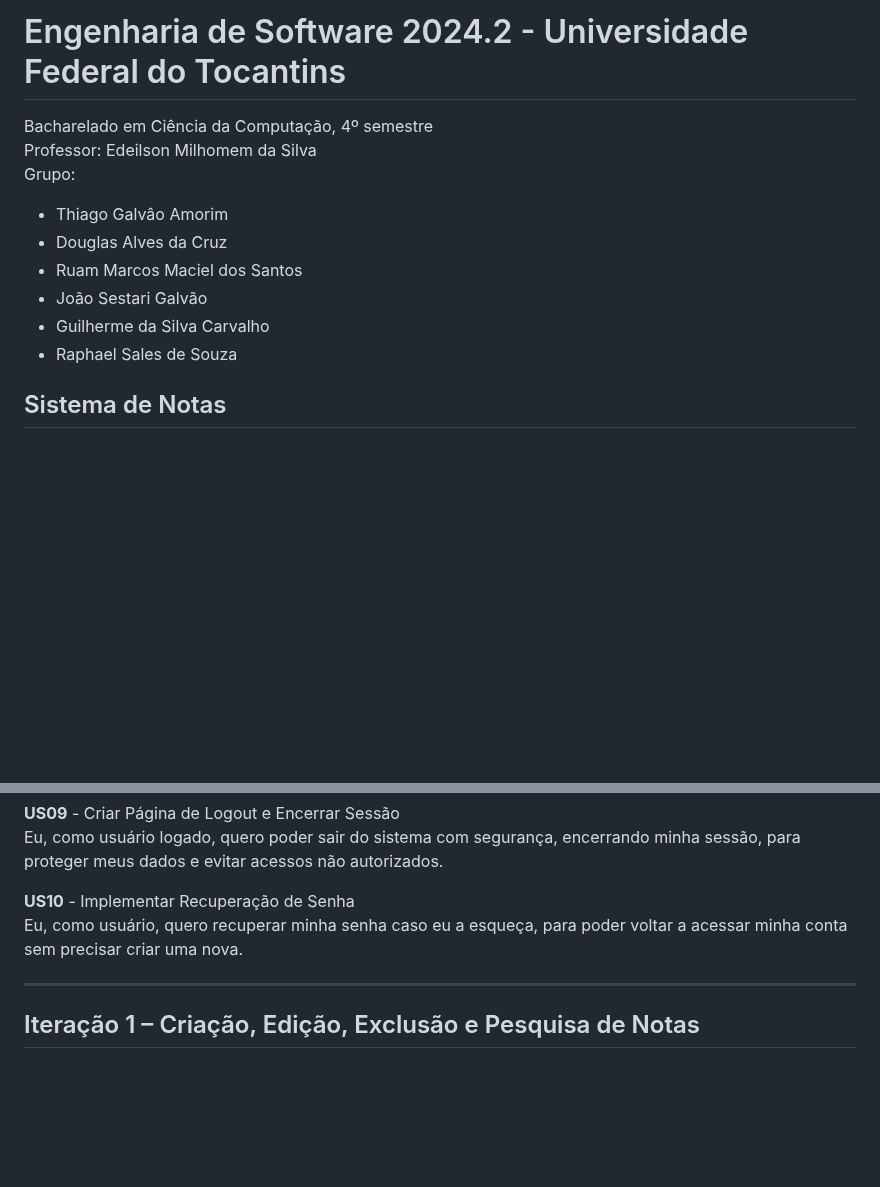
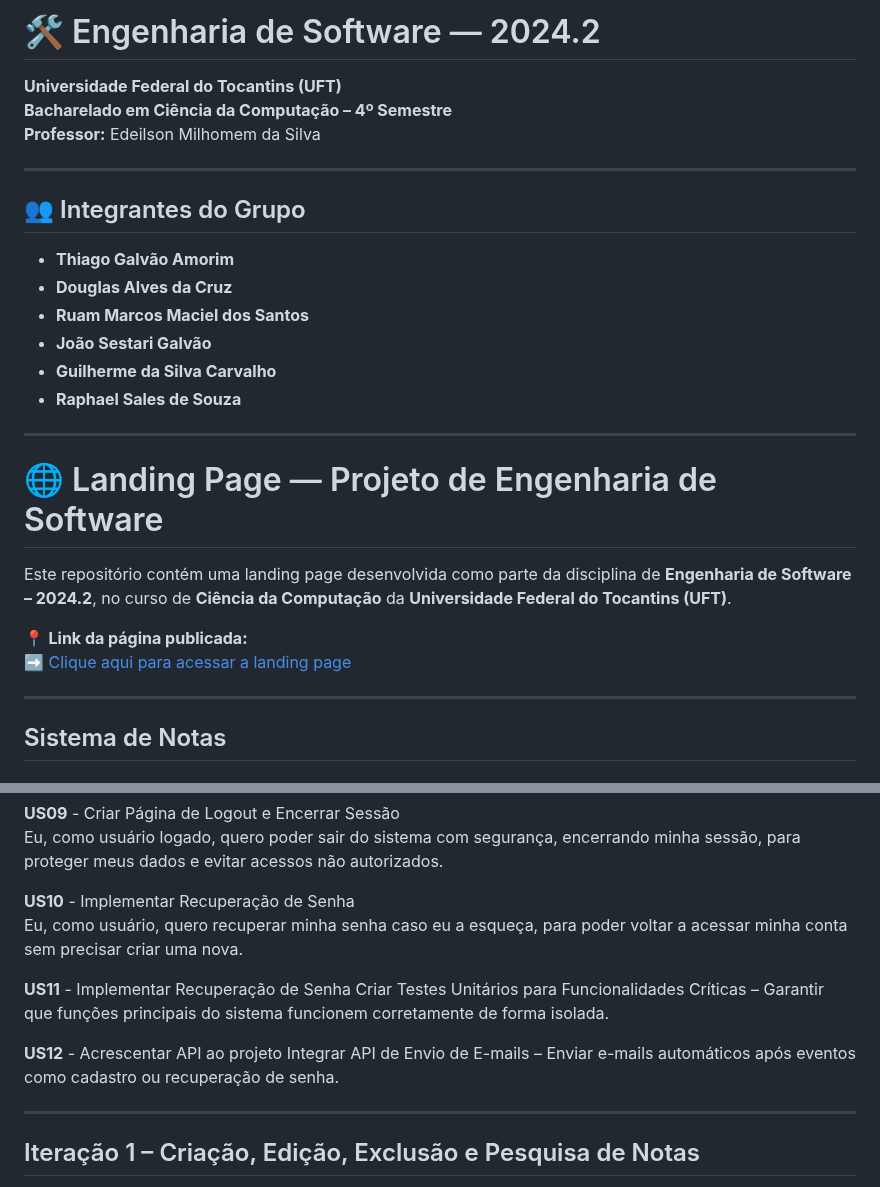
Before and after one commit to DevThiagoGalvaoAmorim/Do-it, a Markdown page: README.md, 2 parts joined by grey strips. Drawn GitHub-style; blank space fills up the shorter version.

```diff
--- a/README.md
+++ b/README.md
@@ -1,14 +1,29 @@
-# Engenharia de Software 2024.2 - Universidade Federal do Tocantins
-Bacharelado em Ciência da Computação, 4º semestre
-Professor: Edeilson Milhomem da Silva
-Grupo:
-* Thiago Galvâo Amorim
-* Douglas Alves da Cruz
-* Ruam Marcos Maciel dos Santos
-* João Sestari Galvão
-* Guilherme da Silva Carvalho
-* Raphael Sales de Souza
+# 🛠️ Engenharia de Software — 2024.2
+**Universidade Federal do Tocantins (UFT)**
+**Bacharelado em Ciência da Computação – 4º Semestre**
+**Professor:** Edeilson Milhomem da Silva
 
+---
+
+## 👥 Integrantes do Grupo
+
+- **Thiago Galvão Amorim**
+- **Douglas Alves da Cruz**
+- **Ruam Marcos Maciel dos Santos**
+- **João Sestari Galvão**
+- **Guilherme da Silva Carvalho**
+- **Raphael Sales de Souza**
+
+---
+
+# 🌐 Landing Page — Projeto de Engenharia de Software
+
+Este repositório contém uma landing page desenvolvida como parte da disciplina de **Engenharia de Software – 2024.2**, no curso de **Ciência da Computação** da **Universidade Federal do Tocantins (UFT)**.
+
+📍 **Link da página publicada:**
+➡️ [Clique aqui para acessar a landing page](https://ruammarcos.github.io/landing_page/)
+
+---
 ## Sistema de Notas
 
 ### Descrição
@@ -237,6 +252,12 @@ Eu, como usuário logado, quero poder sair do sistema com segurança, encerrando
 **US10**  - Implementar Recuperação de Senha
 Eu, como usuário, quero recuperar minha senha caso eu a esqueça, para poder voltar a acessar minha conta sem precisar criar uma nova.
 
+**US11**  - Implementar Recuperação de Senha
+Criar Testes Unitários para Funcionalidades Críticas – Garantir que funções principais do sistema funcionem corretamente de forma isolada.
+
+**US12** - Acrescentar API ao projeto
+Integrar API de Envio de E-mails – Enviar e-mails automáticos após eventos como cadastro ou recuperação de senha.
+
 ---
 ## Iteração 1 – Criação, Edição, Exclusão e Pesquisa de Notas
 
```
Also changed, not shown: other parts of README.md (+49 -17 lines).
